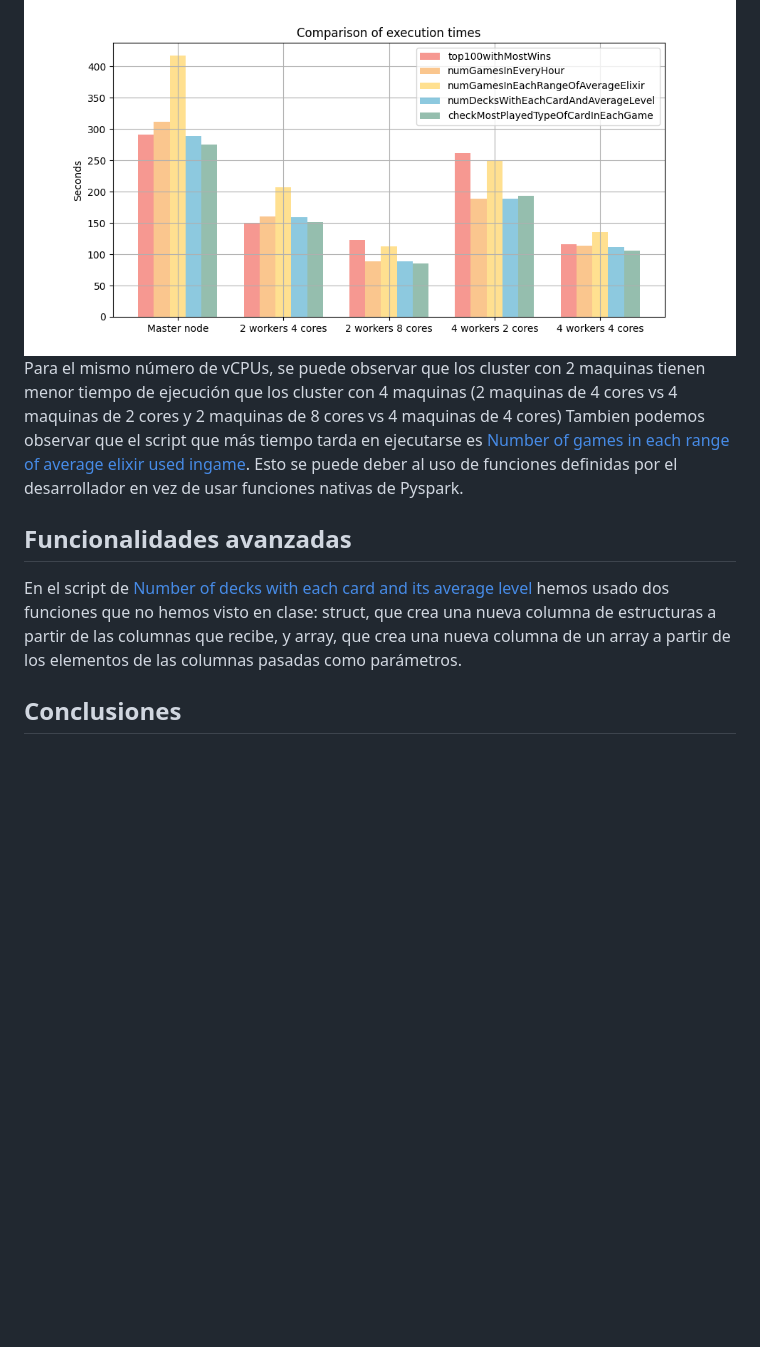
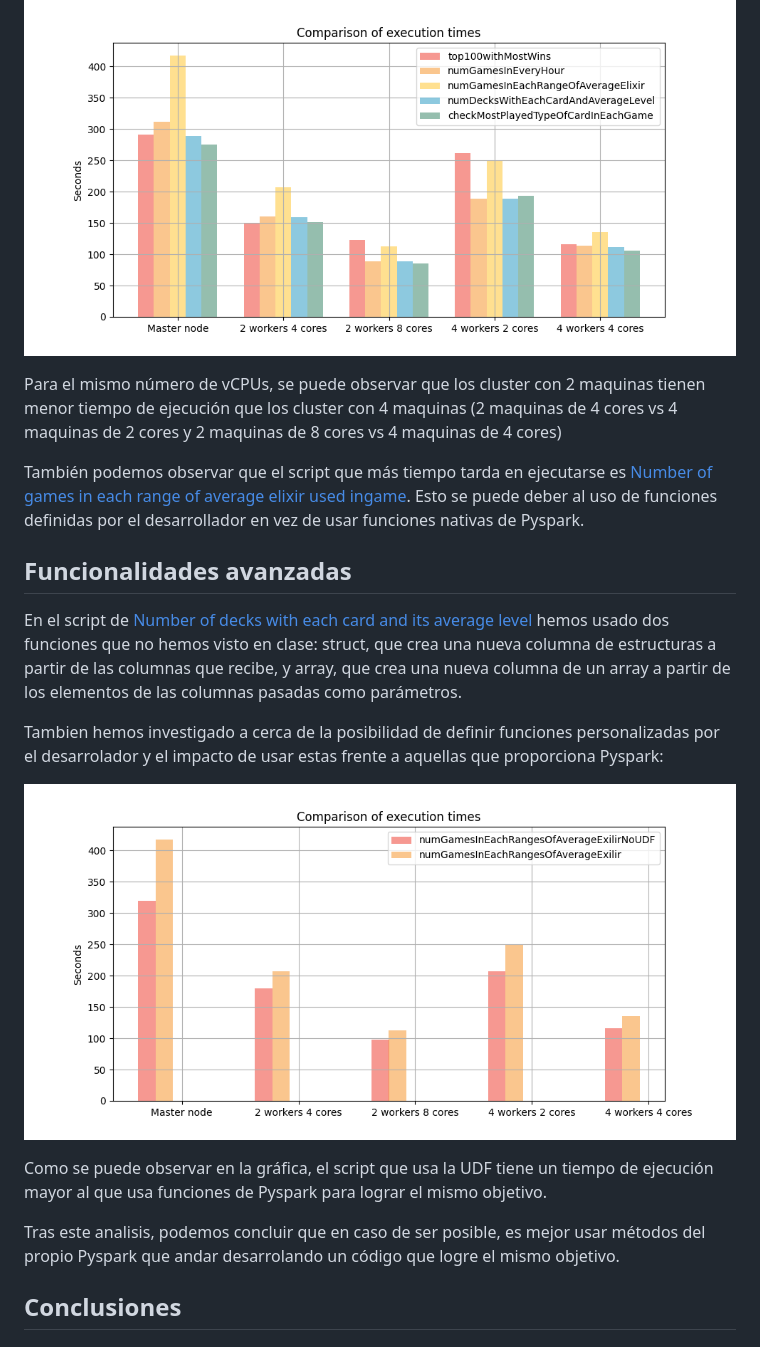
Before and after one commit to daniperezg9/Cloud-and-Big-Data, a Markdown page: README.md, the part around one of its changes. GitHub-like rendering; blank space fills up the shorter version.

```diff
--- a/README.md
+++ b/README.md
@@ -32,8 +33,19 @@ A continuación vamos a analizar el rendimiento de distintos cluster ejecutando
 ![img](https://github.com/daniperezg9/Cloud-and-Big-Data/blob/main/imgs/compareCluster.png)
+
 Para el mismo número de vCPUs, se puede observar que los cluster con 2 maquinas tienen menor tiempo de ejecución que los cluster con 4 maquinas (2 maquinas de 4 cores vs 4 maquinas de 2 cores y 2 maquinas de 8 cores vs 4 maquinas de 4 cores)
-Tambien podemos observar que el script que más tiempo tarda en ejecutarse es [Number of games in each range of average elixir used ingame](https://github.com/daniperezg9/Cloud-and-Big-Data/blob/main/Code/clash-royale-numGamesInEachRangesOfAverageExilir.py). Esto se puede deber al uso de funciones definidas por el desarrollador en vez de usar funciones nativas de Pyspark.
+
+También podemos observar que el script que más tiempo tarda en ejecutarse es [Number of games in each range of average elixir used ingame](https://github.com/daniperezg9/Cloud-and-Big-Data/blob/main/Code/clash-royale-numGamesInEachRangesOfAverageExilir.py). Esto se puede deber al uso de funciones definidas por el desarrollador en vez de usar funciones nativas de Pyspark.
+
 ## Funcionalidades avanzadas
 En el script de [Number of decks with each card and its average level](https://github.com/daniperezg9/Cloud-and-Big-Data/blob/main/Code/clash-royale-numDecksWithEachCardAndAverageLevel.py) hemos usado dos funciones que no hemos visto en clase: struct, que crea una nueva columna de estructuras a partir de las columnas que recibe, y array, que crea una nueva columna de un array a partir de los elementos de las columnas pasadas como parámetros.
+
+Tambien hemos investigado a cerca de la posibilidad de definir funciones personalizadas por el desarrolador y el impacto de usar estas frente a aquellas que proporciona Pyspark:
+
+![img](https://github.com/daniperezg9/Cloud-and-Big-Data/blob/main/imgs/analyzeUDF.png)
+
+Como se puede observar en la gráfica, el script que usa la UDF tiene un tiempo de ejecución mayor al que usa funciones de Pyspark para lograr el mismo objetivo.
+
+Tras este analisis, podemos concluir que en caso de ser posible, es mejor usar métodos del propio Pyspark que andar desarrolando un código que logre el mismo objetivo.
 ## Conclusiones
 ## Referencias
 - [Pyspark UDF](https://sparkbyexamples.com/pyspark/pyspark-udf-user-defined-function/)
```
Also changed, not shown: other parts of README.md (+1 -0 lines).
